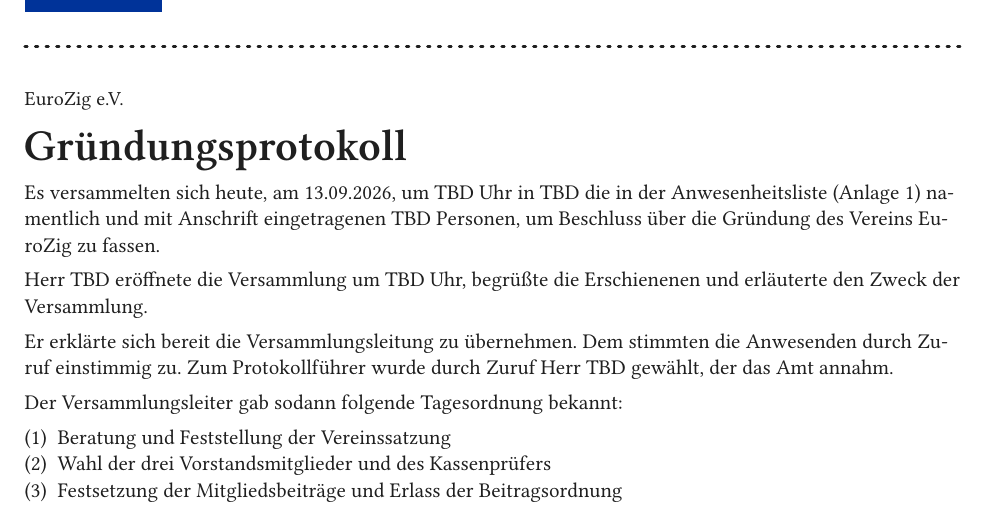
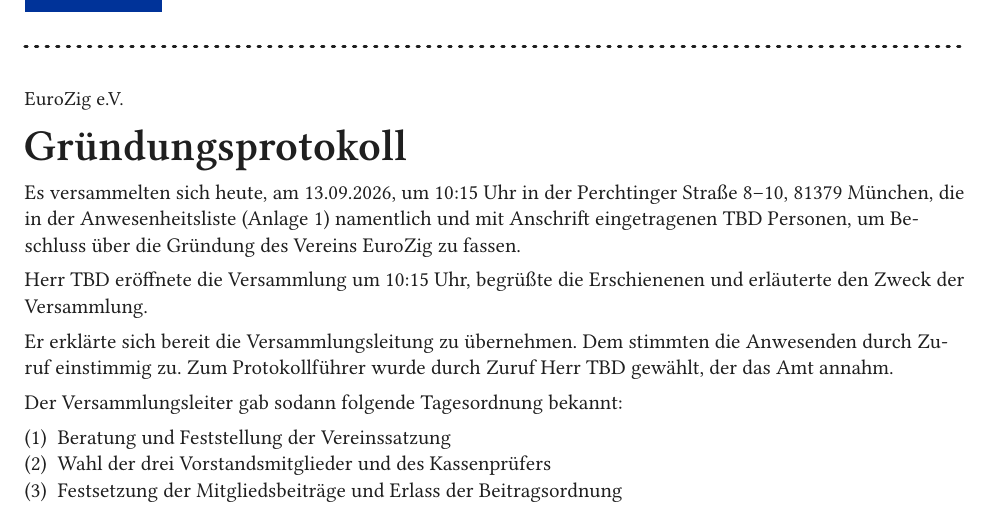
Before and after one commit to EuroZig/org, a Typst document (de/20260913_EuroZig_Gruendungsprotokoll.typ): part of page 1 of 3, cut so that both start at the same text. Compiled offline with Typst 0.15; a missing font is replaced by an installed copy or a similar font.

Commit message:
Gründungsprotokoll: fill in time and venue

```diff
--- a/de/20260913_EuroZig_Gruendungsprotokoll.typ
+++ b/de/20260913_EuroZig_Gruendungsprotokoll.typ
@@ -12,9 +12,9 @@
   lang: "de",
 )
 
-Es versammelten sich heute, am 13.09.2026, um TBD Uhr in TBD die in der Anwesenheitsliste (Anlage 1) namentlich und mit Anschrift eingetragenen TBD Personen, um Beschluss über die Gründung des Vereins EuroZig zu fassen.
+Es versammelten sich heute, am 13.09.2026, um 10:15 Uhr in der Perchtinger Straße 8--10, 81379 München, die in der Anwesenheitsliste (Anlage 1) namentlich und mit Anschrift eingetragenen TBD Personen, um Beschluss über die Gründung des Vereins EuroZig zu fassen.
 
-Herr TBD eröffnete die Versammlung um TBD Uhr, begrüßte die Erschienenen und erläuterte den Zweck der Versammlung.
+Herr TBD eröffnete die Versammlung um 10:15 Uhr, begrüßte die Erschienenen und erläuterte den Zweck der Versammlung.
 
 Er erklärte sich bereit die Versammlungsleitung zu übernehmen. Dem stimmten die Anwesenden durch Zuruf einstimmig zu. Zum Protokollführer wurde durch Zuruf Herr TBD gewählt, der das Amt annahm.
 
```
